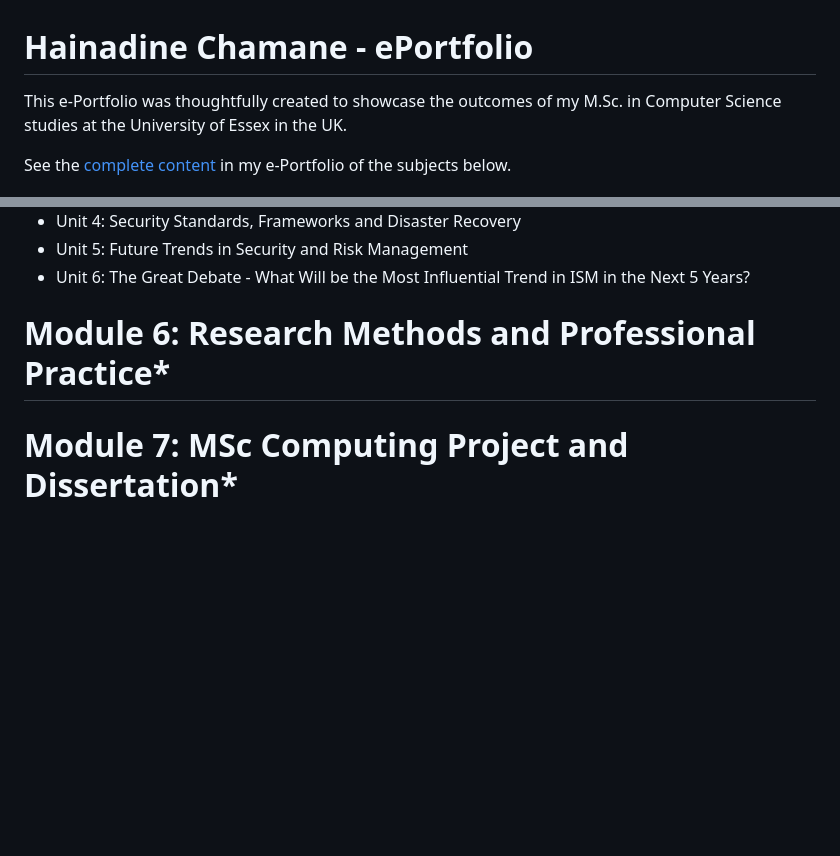
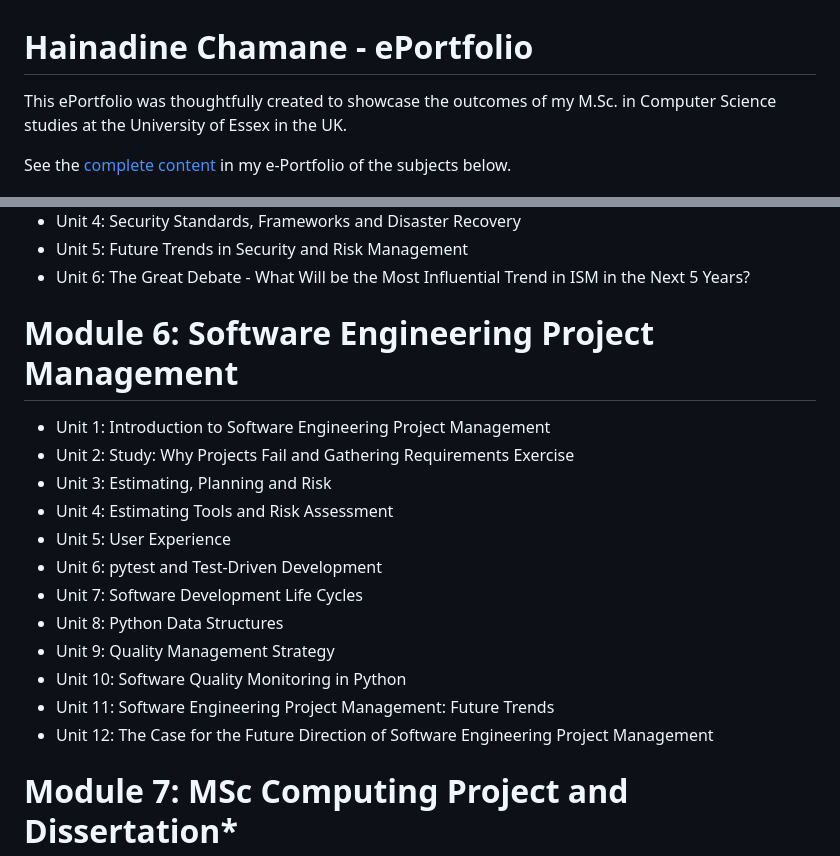
Before and after one commit to hchamane/hchamane.github.io, a Markdown page: README.md, 2 parts joined by grey strips. Drawn GitHub-style; blank space fills up the shorter version.

```diff
--- a/README.md
+++ b/README.md
@@ -1,6 +1,6 @@
 # Hainadine Chamane - ePortfolio
 
-This e-Portfolio was thoughtfully created to showcase the outcomes of my M.Sc. in Computer Science studies at the University of Essex in the UK.
+This ePortfolio was thoughtfully created to showcase the outcomes of my M.Sc. in Computer Science studies at the University of Essex in the UK.
 
 See the [complete content](https://hchamane.github.io/essex.html) in my e-Portfolio of the subjects below.
 
@@ -69,8 +69,19 @@ See the [complete content](https://hchamane.github.io/essex.html) in my e-Portfo
   - Unit 5: Future Trends in Security and Risk Management
   - Unit 6: The Great Debate - What Will be the Most Influential Trend in ISM in the Next 5 Years?
 
-# Module 6: Research Methods and Professional Practice*
-
+# Module 6: Software Engineering Project Management
+  - Unit 1: Introduction to Software Engineering Project Management
+  - Unit 2: Study: Why Projects Fail and Gathering Requirements Exercise
+  - Unit 3: Estimating, Planning and Risk
+  - Unit 4: Estimating Tools and Risk Assessment
+  - Unit 5: User Experience
+  - Unit 6: pytest and Test-Driven Development
+  - Unit 7: Software Development Life Cycles
+  - Unit 8: Python Data Structures
+  - Unit 9: Quality Management Strategy
+  - Unit 10: Software Quality Monitoring in Python
+  - Unit 11: Software Engineering Project Management: Future Trends
+  - Unit 12: The Case for the Future Direction of Software Engineering Project Management
 
 # Module 7: MSc Computing Project and Dissertation*
 
```
